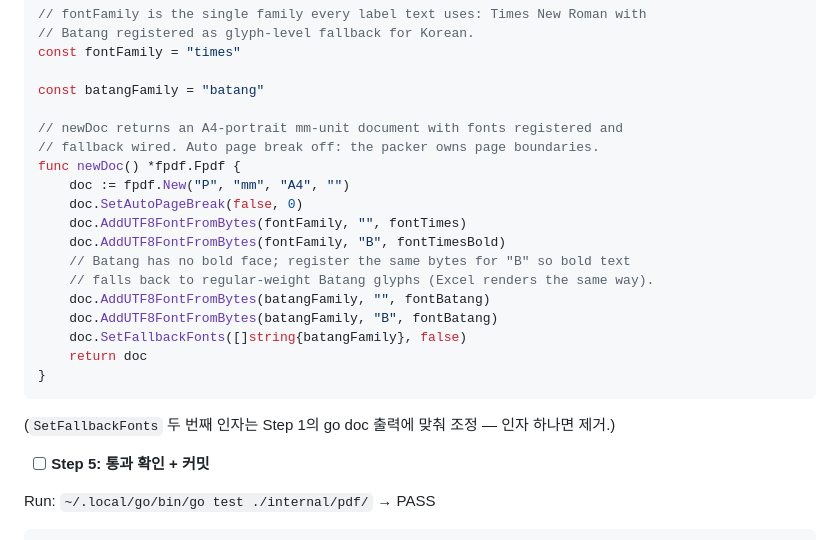
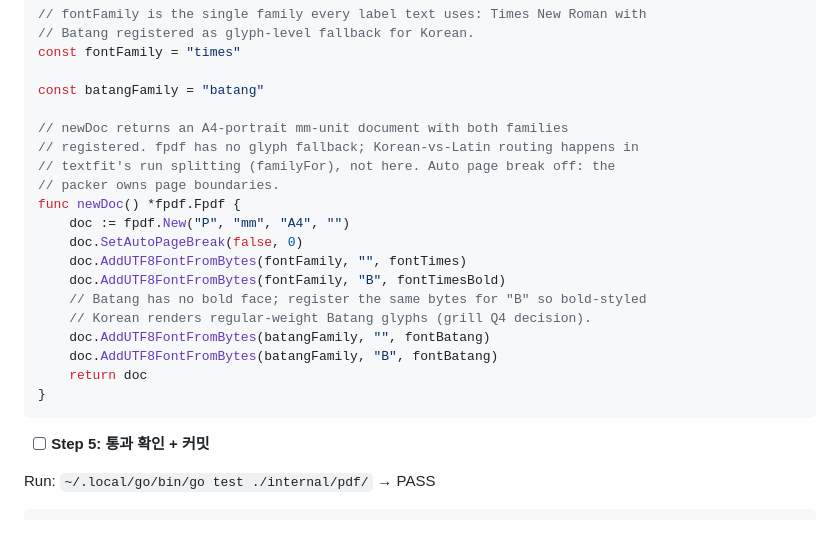
Before and after one commit to spuhaha18/QR_Web, a Markdown page: doc/plan/pdf-label-output.md, the part around one of its changes. Rendered like a GitHub page.

````diff
--- a/doc/plan/pdf-label-output.md
+++ b/doc/plan/pdf-label-output.md
@@ -178,23 +179,22 @@ const fontFamily = "times"
 
 const batangFamily = "batang"
 
-// newDoc returns an A4-portrait mm-unit document with fonts registered and
-// fallback wired. Auto page break off: the packer owns page boundaries.
+// newDoc returns an A4-portrait mm-unit document with both families
+// registered. fpdf has no glyph fallback; Korean-vs-Latin routing happens in
+// textfit's run splitting (familyFor), not here. Auto page break off: the
+// packer owns page boundaries.
 func newDoc() *fpdf.Fpdf {
 	doc := fpdf.New("P", "mm", "A4", "")
 	doc.SetAutoPageBreak(false, 0)
 	doc.AddUTF8FontFromBytes(fontFamily, "", fontTimes)
 	doc.AddUTF8FontFromBytes(fontFamily, "B", fontTimesBold)
-	// Batang has no bold face; register the same bytes for "B" so bold text
-	// falls back to regular-weight Batang glyphs (Excel renders the same way).
+	// Batang has no bold face; register the same bytes for "B" so bold-styled
+	// Korean renders regular-weight Batang glyphs (grill Q4 decision).
 	doc.AddUTF8FontFromBytes(batangFamily, "", fontBatang)
 	doc.AddUTF8FontFromBytes(batangFamily, "B", fontBatang)
-	doc.SetFallbackFonts([]string{batangFamily}, false)
 	return doc
 }
 ```
-
-(`SetFallbackFonts` 두 번째 인자는 Step 1의 go doc 출력에 맞춰 조정 — 인자 하나면 제거.)
 
 - [ ] **Step 5: 통과 확인 + 커밋**
 
````
Also changed, not shown: other parts of doc/plan/pdf-label-output.md (+170 -22 lines), doc/spec/pdf-label-output.md (+1 -1 lines).
